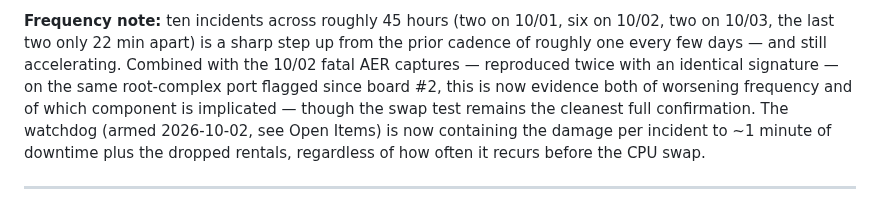
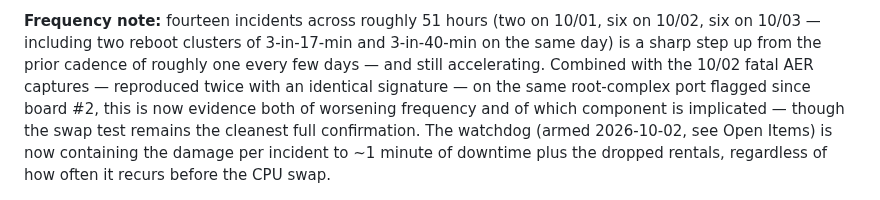
Before and after one commit to manishrony/ronyzap.github.io, a Markdown page: gpu-monitor/CASE-CPU-RETURN-EPYC9B14.md, the part around one of its changes. GitHub-like rendering.

Commit message:
Log incidents #12-14 — 8 reboots on 10/03, journald failure was transient
Boot history revealed a second reboot cluster (18:00-18:17, 3 in 17 min)
that diagnostics pastes had missed, plus two more boots at 19:47 and
20:35. The 20:35 boot showed a repeating systemd-journald start failure
alongside the usual AER/D-state cascade, raising a filesystem-corruption
concern given incident #11's real I/O errors the day before. Confirmed
transient: the next diagnostics run shows journald/monitor/dashboard
all healthy, disk normal, no fs errors.

Co-Authored-By: Claude Sonnet 5 <noreply@anthropic.com>
Claude-Session: https://claude.ai/code/session_012SebrQkyx5WsNByKuBeMse

```diff
--- a/gpu-monitor/CASE-CPU-RETURN-EPYC9B14.md
+++ b/gpu-monitor/CASE-CPU-RETURN-EPYC9B14.md
@@ -163,6 +165,7 @@ mechanism aside) and should still be run and recorded as planned.
 
-**Frequency note:** ten incidents across roughly 45 hours (two on 10/01,
-six on 10/02, two on 10/03, the last two only 22 min apart) is a sharp
+**Frequency note:** fourteen incidents across roughly 51 hours (two on 10/01,
+six on 10/02, six on 10/03 — including two reboot clusters of 3-in-17-min and
+3-in-40-min on the same day) is a sharp
 step up from the prior cadence of roughly one every few days — and still
 accelerating. Combined with the 10/02 fatal AER captures — reproduced
 twice with an identical signature — on the same root-complex port flagged
```
Also changed, not shown: other parts of gpu-monitor/CASE-CPU-RETURN-EPYC9B14.md (+2 -0 lines).
